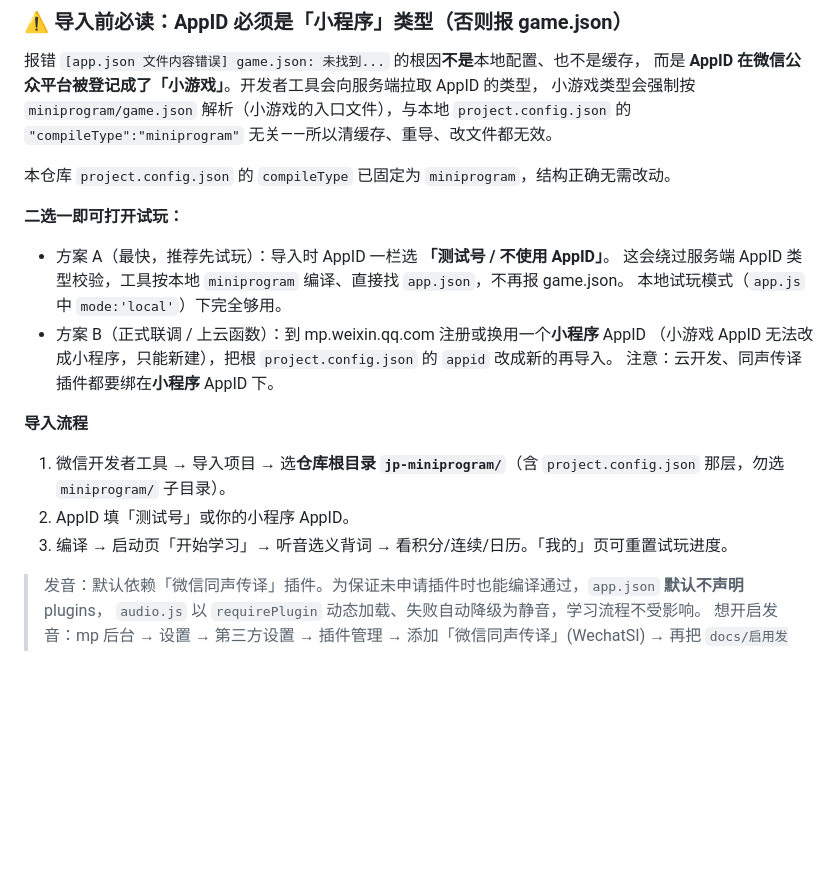
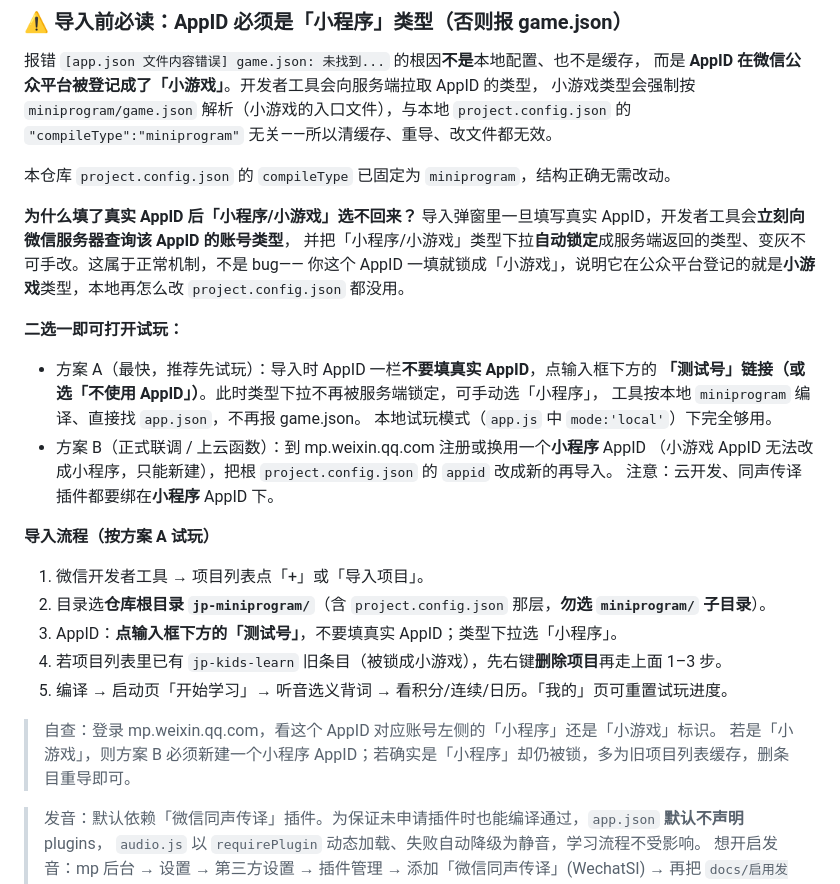
Before and after one commit to andy198775/jp-miniprogram, a Markdown page: README.md, the part around the change. Rendered like a GitHub page; blank space fills up the shorter version.

Commit message:
docs: 导入说明补「填真实AppID后类型被服务端锁定无法改」机制 + 测试号精确点击步骤

```diff
--- a/README.md
+++ b/README.md
@@ -36,18 +36,29 @@ jp-miniprogram/
 
 本仓库 `project.config.json` 的 `compileType` 已固定为 `miniprogram`，结构正确无需改动。
 
+**为什么填了真实 AppID 后「小程序/小游戏」选不回来？**
+导入弹窗里一旦填写真实 AppID，开发者工具会**立刻向微信服务器查询该 AppID 的账号类型**，
+并把「小程序/小游戏」类型下拉**自动锁定**成服务端返回的类型、变灰不可手改。这属于正常机制，不是 bug——
+你这个 AppID 一填就锁成「小游戏」，说明它在公众平台登记的就是**小游戏**类型，本地再怎么改 `project.config.json` 都没用。
+
 **二选一即可打开试玩：**
-- 方案 A（最快，推荐先试玩）：导入时 AppID 一栏选 **「测试号 / 不使用 AppID」**。
-  这会绕过服务端 AppID 类型校验，工具按本地 `miniprogram` 编译、直接找 `app.json`，不再报 game.json。
+- 方案 A（最快，推荐先试玩）：导入时 AppID 一栏**不要填真实 AppID**，点输入框下方的
+  **「测试号」链接（或选「不使用 AppID」）**。此时类型下拉不再被服务端锁定，可手动选「小程序」，
+  工具按本地 `miniprogram` 编译、直接找 `app.json`，不再报 game.json。
   本地试玩模式（`app.js` 中 `mode:'local'`）下完全够用。
 - 方案 B（正式联调 / 上云函数）：到 mp.weixin.qq.com 注册或换用一个**小程序** AppID
   （小游戏 AppID 无法改成小程序，只能新建），把根 `project.config.json` 的 `appid` 改成新的再导入。
   注意：云开发、同声传译插件都要绑在**小程序** AppID 下。
 
-**导入流程**
-1. 微信开发者工具 → 导入项目 → 选**仓库根目录 `jp-miniprogram/`**（含 `project.config.json` 那层，勿选 `miniprogram/` 子目录）。
-2. AppID 填「测试号」或你的小程序 AppID。
-3. 编译 → 启动页「开始学习」→ 听音选义背词 → 看积分/连续/日历。「我的」页可重置试玩进度。
+**导入流程（按方案 A 试玩）**
+1. 微信开发者工具 → 项目列表点「+」或「导入项目」。
+2. 目录选**仓库根目录 `jp-miniprogram/`**（含 `project.config.json` 那层，**勿选 `miniprogram/` 子目录**）。
+3. AppID：**点输入框下方的「测试号」**，不要填真实 AppID；类型下拉选「小程序」。
+4. 若项目列表里已有 `jp-kids-learn` 旧条目（被锁成小游戏），先右键**删除项目**再走上面 1–3 步。
+5. 编译 → 启动页「开始学习」→ 听音选义背词 → 看积分/连续/日历。「我的」页可重置试玩进度。
+
+> 自查：登录 mp.weixin.qq.com，看这个 AppID 对应账号左侧的「小程序」还是「小游戏」标识。
+> 若是「小游戏」，则方案 B 必须新建一个小程序 AppID；若确实是「小程序」却仍被锁，多为旧项目列表缓存，删条目重导即可。
 
 > 发音：默认依赖「微信同声传译」插件。为保证未申请插件时也能编译通过，`app.json` **默认不声明** plugins，
 > `audio.js` 以 `requirePlugin` 动态加载、失败自动降级为静音，学习流程不受影响。
```
